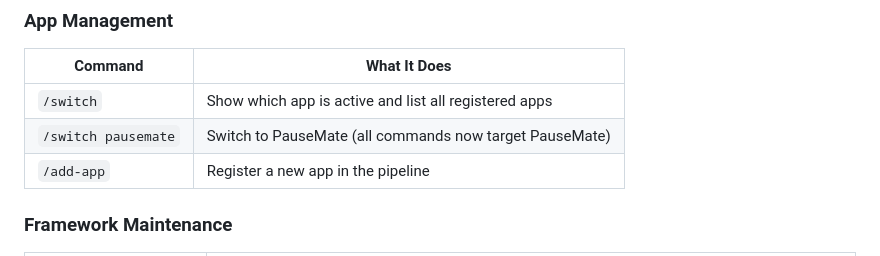
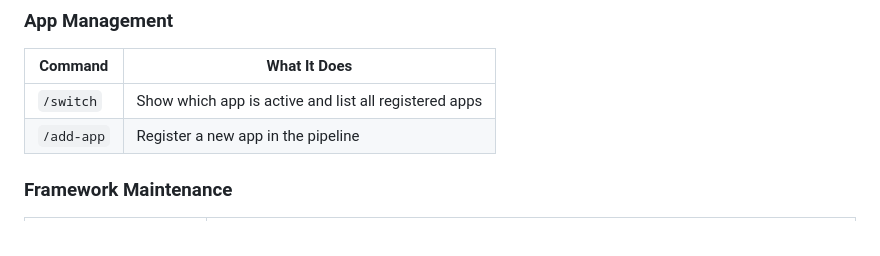
Before and after one commit to mpc-eng/apos, a Markdown page: USER_GUIDE.md, the part around the change. GitHub-like rendering.

Commit message:
Update USER_GUIDE.md to remove PauseMate command
Removed specific command for switching to PauseMate from user guide.

Signed-off-by: mpc-eng <mcolleyp@gmail.com>

```diff
--- a/USER_GUIDE.md
+++ b/USER_GUIDE.md
@@ -325,7 +325,6 @@ Weekly cycle:
 | Command | What It Does |
 |---|---|
 | `/switch` | Show which app is active and list all registered apps |
-| `/switch pausemate` | Switch to PauseMate (all commands now target PauseMate) |
 | `/add-app` | Register a new app in the pipeline |
 
 ### Framework Maintenance
```
